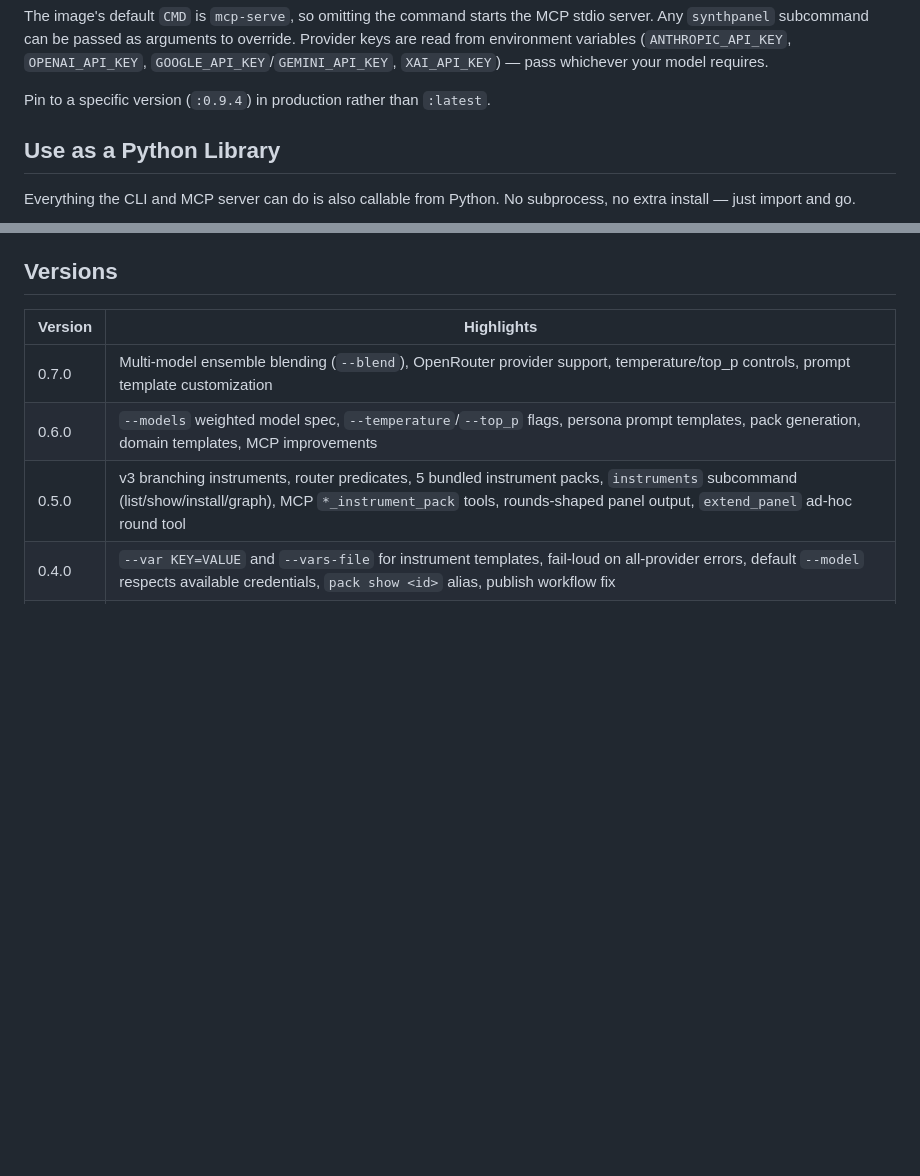
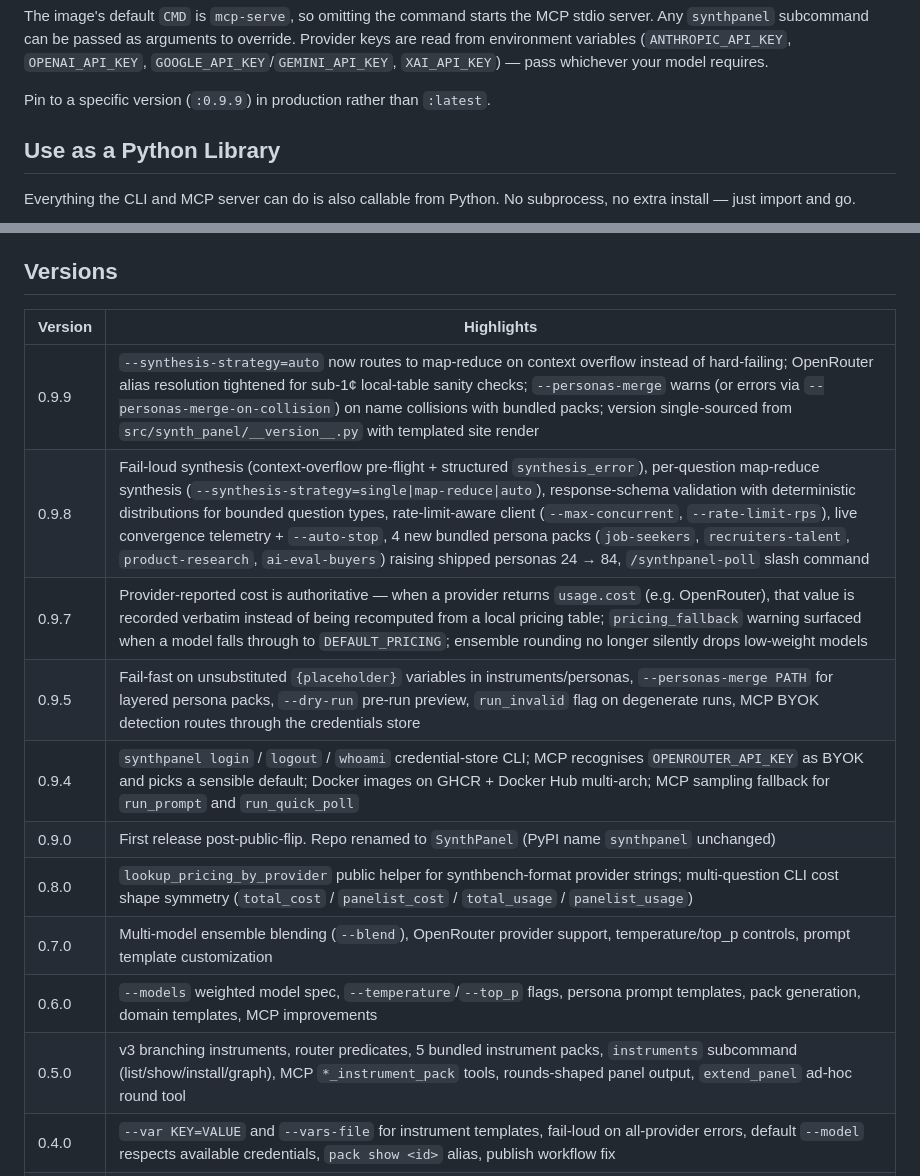
Before and after one commit to DataViking-Tech/SynthPanel, a Markdown page: README.md, 2 parts joined by grey strips. Rendered like a GitHub page; blank space fills up the shorter version.

```diff
--- a/README.md
+++ b/README.md
@@ -133,7 +133,7 @@ arguments to override. Provider keys are read from environment variables
 (`ANTHROPIC_API_KEY`, `OPENAI_API_KEY`, `GOOGLE_API_KEY`/`GEMINI_API_KEY`,
 `XAI_API_KEY`) — pass whichever your model requires.
 
-Pin to a specific version (`:0.9.4`) in production rather than `:latest`.
+Pin to a specific version (`:0.9.9`) in production rather than `:latest`.
 
 ## Use as a Python Library
 
@@ -763,6 +763,13 @@ baseline from [SynthBench](https://github.com/DataViking-Tech/synthbench) (insta
 
 | Version | Highlights |
 |---------|-----------|
+| 0.9.9 | `--synthesis-strategy=auto` now routes to map-reduce on context overflow instead of hard-failing; OpenRouter alias resolution tightened for sub-1¢ local-table sanity checks; `--personas-merge` warns (or errors via `--personas-merge-on-collision`) on name collisions with bundled packs; version single-sourced from `src/synth_panel/__version__.py` with templated site render |
+| 0.9.8 | Fail-loud synthesis (context-overflow pre-flight + structured `synthesis_error`), per-question map-reduce synthesis (`--synthesis-strategy=single\|map-reduce\|auto`), response-schema validation with deterministic distributions for bounded question types, rate-limit-aware client (`--max-concurrent`, `--rate-limit-rps`), live convergence telemetry + `--auto-stop`, 4 new bundled persona packs (`job-seekers`, `recruiters-talent`, `product-research`, `ai-eval-buyers`) raising shipped personas 24 → 84, `/synthpanel-poll` slash command |
+| 0.9.7 | Provider-reported cost is authoritative — when a provider returns `usage.cost` (e.g. OpenRouter), that value is recorded verbatim instead of being recomputed from a local pricing table; `pricing_fallback` warning surfaced when a model falls through to `DEFAULT_PRICING`; ensemble rounding no longer silently drops low-weight models |
+| 0.9.5 | Fail-fast on unsubstituted `{placeholder}` variables in instruments/personas, `--personas-merge PATH` for layered persona packs, `--dry-run` pre-run preview, `run_invalid` flag on degenerate runs, MCP BYOK detection routes through the credentials store |
+| 0.9.4 | `synthpanel login` / `logout` / `whoami` credential-store CLI; MCP recognises `OPENROUTER_API_KEY` as BYOK and picks a sensible default; Docker images on GHCR + Docker Hub multi-arch; MCP sampling fallback for `run_prompt` and `run_quick_poll` |
+| 0.9.0 | First release post-public-flip. Repo renamed to `SynthPanel` (PyPI name `synthpanel` unchanged) |
+| 0.8.0 | `lookup_pricing_by_provider` public helper for synthbench-format provider strings; multi-question CLI cost shape symmetry (`total_cost` / `panelist_cost` / `total_usage` / `panelist_usage`) |
 | 0.7.0 | Multi-model ensemble blending (`--blend`), OpenRouter provider support, temperature/top_p controls, prompt template customization |
 | 0.6.0 | `--models` weighted model spec, `--temperature`/`--top_p` flags, persona prompt templates, pack generation, domain templates, MCP improvements |
 | 0.5.0 | v3 branching instruments, router predicates, 5 bundled instrument packs, `instruments` subcommand (list/show/install/graph), MCP `*_instrument_pack` tools, rounds-shaped panel output, `extend_panel` ad-hoc round tool |
```
Also changed, not shown: CHANGELOG.md (+23 -10 lines).
